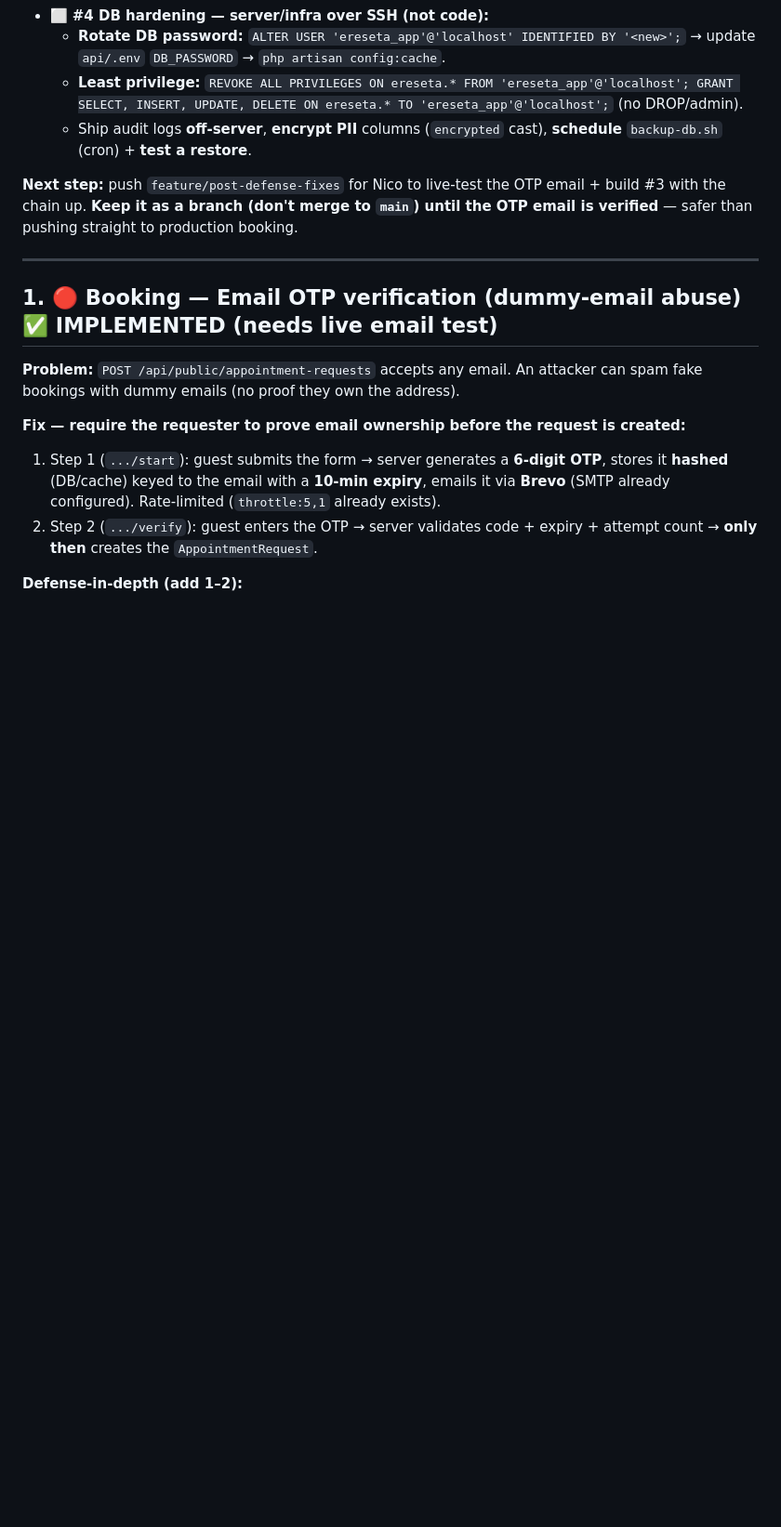
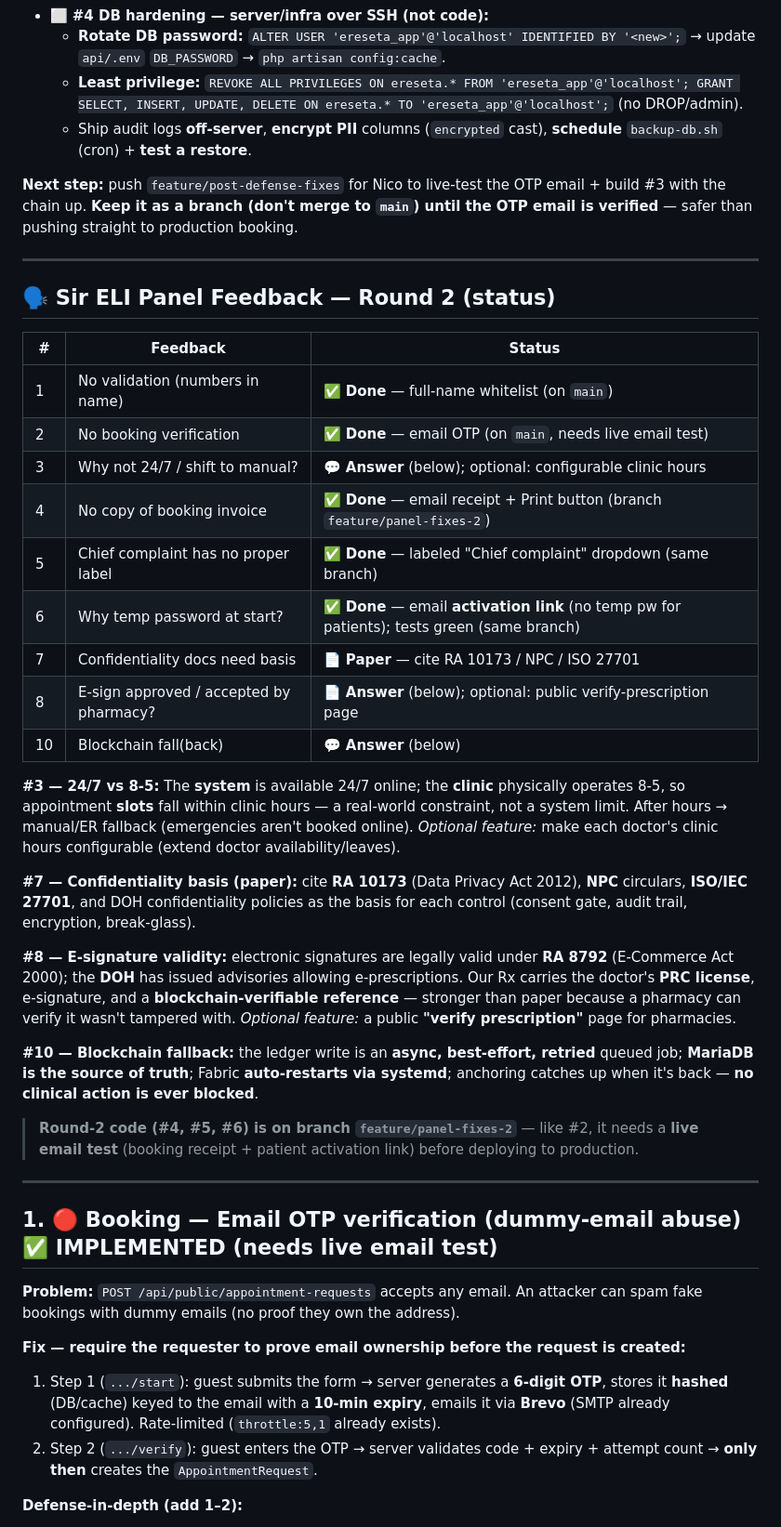
Before and after one commit to NicoVillegasasgsdbndhnd/eReseta-, a Markdown page: POST_DEFENSE_FIXES.md, the part around the change. Shown at 93% size. Drawn GitHub-style; blank space fills up the shorter version.

Commit message:
docs: Sir ELI panel feedback round 2 + status (#4/#5/#6 done)
Co-Authored-By: Claude Opus 4.8 <noreply@anthropic.com>

```diff
--- a/POST_DEFENSE_FIXES.md
+++ b/POST_DEFENSE_FIXES.md
@@ -46,6 +46,32 @@
   - Ship audit logs **off-server**, **encrypt PII** columns (`encrypted` cast), **schedule** `backup-db.sh` (cron) + **test a restore**.
 
 **Next step:** push `feature/post-defense-fixes` for Nico to live-test the OTP email + build #3 with the chain up. **Keep it as a branch (don't merge to `main`) until the OTP email is verified** — safer than pushing straight to production booking.
+
+---
+
+## 🗣️ Sir ELI Panel Feedback — Round 2 (status)
+
+| # | Feedback | Status |
+|---|----------|--------|
+| 1 | No validation (numbers in name) | ✅ **Done** — full-name whitelist (on `main`) |
+| 2 | No booking verification | ✅ **Done** — email OTP (on `main`, needs live email test) |
+| 3 | Why not 24/7 / shift to manual? | 💬 **Answer** (below); optional: configurable clinic hours |
+| 4 | No copy of booking invoice | ✅ **Done** — email receipt + Print button (branch `feature/panel-fixes-2`) |
+| 5 | Chief complaint has no proper label | ✅ **Done** — labeled "Chief complaint" dropdown (same branch) |
+| 6 | Why temp password at start? | ✅ **Done** — email **activation link** (no temp pw for patients); tests green (same branch) |
+| 7 | Confidentiality docs need basis | 📄 **Paper** — cite RA 10173 / NPC / ISO 27701 |
+| 8 | E-sign approved / accepted by pharmacy? | 📄 **Answer** (below); optional: public verify-prescription page |
+| 10 | Blockchain fall(back) | 💬 **Answer** (below) |
+
+**#3 — 24/7 vs 8-5:** The **system** is available 24/7 online; the **clinic** physically operates 8-5, so appointment **slots** fall within clinic hours — a real-world constraint, not a system limit. After hours → manual/ER fallback (emergencies aren't booked online). *Optional feature:* make each doctor's clinic hours configurable (extend doctor availability/leaves).
+
+**#7 — Confidentiality basis (paper):** cite **RA 10173** (Data Privacy Act 2012), **NPC** circulars, **ISO/IEC 27701**, and DOH confidentiality policies as the basis for each control (consent gate, audit trail, encryption, break-glass).
+
+**#8 — E-signature validity:** electronic signatures are legally valid under **RA 8792** (E-Commerce Act 2000); the **DOH** has issued advisories allowing e-prescriptions. Our Rx carries the doctor's **PRC license**, e-signature, and a **blockchain-verifiable reference** — stronger than paper because a pharmacy can verify it wasn't tampered with. *Optional feature:* a public **"verify prescription"** page for pharmacies.
+
+**#10 — Blockchain fallback:** the ledger write is an **async, best-effort, retried** queued job; **MariaDB is the source of truth**; Fabric **auto-restarts via systemd**; anchoring catches up when it's back — **no clinical action is ever blocked**.
+
+> **Round-2 code (#4, #5, #6) is on branch `feature/panel-fixes-2`** — like #2, it needs a **live email test** (booking receipt + patient activation link) before deploying to production.
 
 ---
 
```
